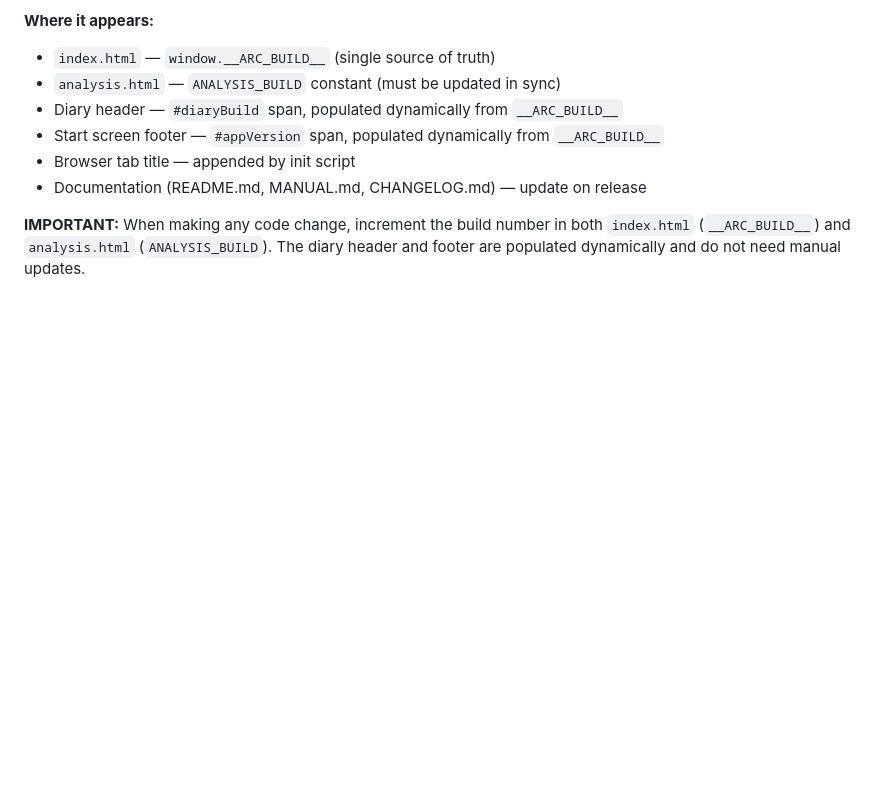
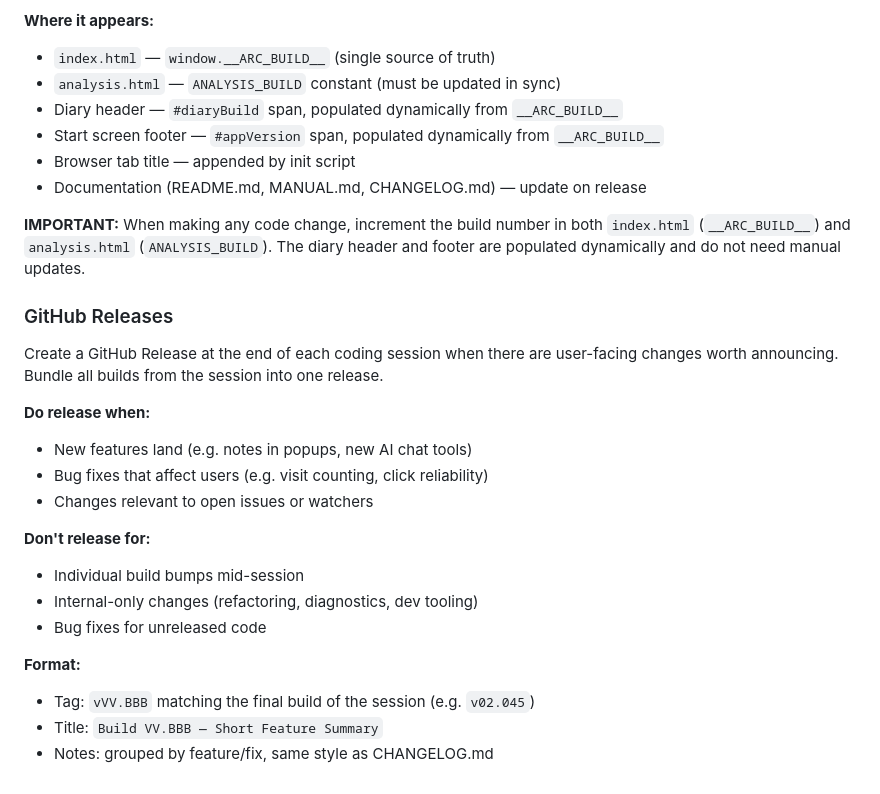
Before and after one commit to gordon-williams/arc-timeline-reader, a Markdown page: CLAUDE.md, the part around the change. Drawn GitHub-style; blank space fills up the shorter version.

Commit message:
Add GitHub release conventions to CLAUDE.md
Co-Authored-By: Claude Opus 4.6 <noreply@anthropic.com>

```diff
--- a/CLAUDE.md
+++ b/CLAUDE.md
@@ -139,3 +139,22 @@ Format: **`VV.BBB`** (e.g. `02.000`, `02.001`, `02.015`)
 - Documentation (README.md, MANUAL.md, CHANGELOG.md) — update on release
 
 **IMPORTANT:** When making any code change, increment the build number in both `index.html` (`__ARC_BUILD__`) and `analysis.html` (`ANALYSIS_BUILD`). The diary header and footer are populated dynamically and do not need manual updates.
+
+### GitHub Releases
+
+Create a GitHub Release at the end of each coding session when there are user-facing changes worth announcing. Bundle all builds from the session into one release.
+
+**Do release when:**
+- New features land (e.g. notes in popups, new AI chat tools)
+- Bug fixes that affect users (e.g. visit counting, click reliability)
+- Changes relevant to open issues or watchers
+
+**Don't release for:**
+- Individual build bumps mid-session
+- Internal-only changes (refactoring, diagnostics, dev tooling)
+- Bug fixes for unreleased code
+
+**Format:**
+- Tag: `vVV.BBB` matching the final build of the session (e.g. `v02.045`)
+- Title: `Build VV.BBB — Short Feature Summary`
+- Notes: grouped by feature/fix, same style as CHANGELOG.md
```
